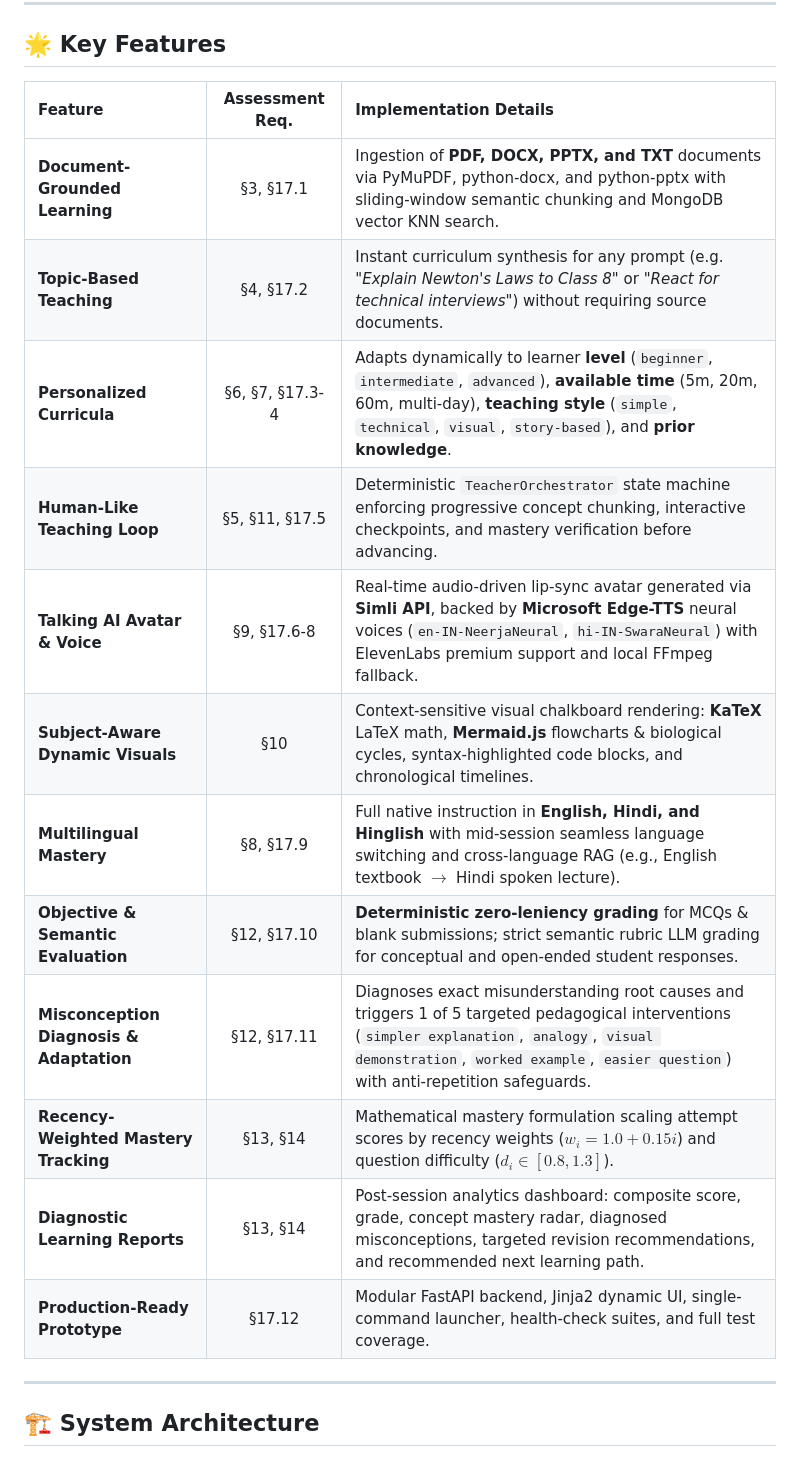
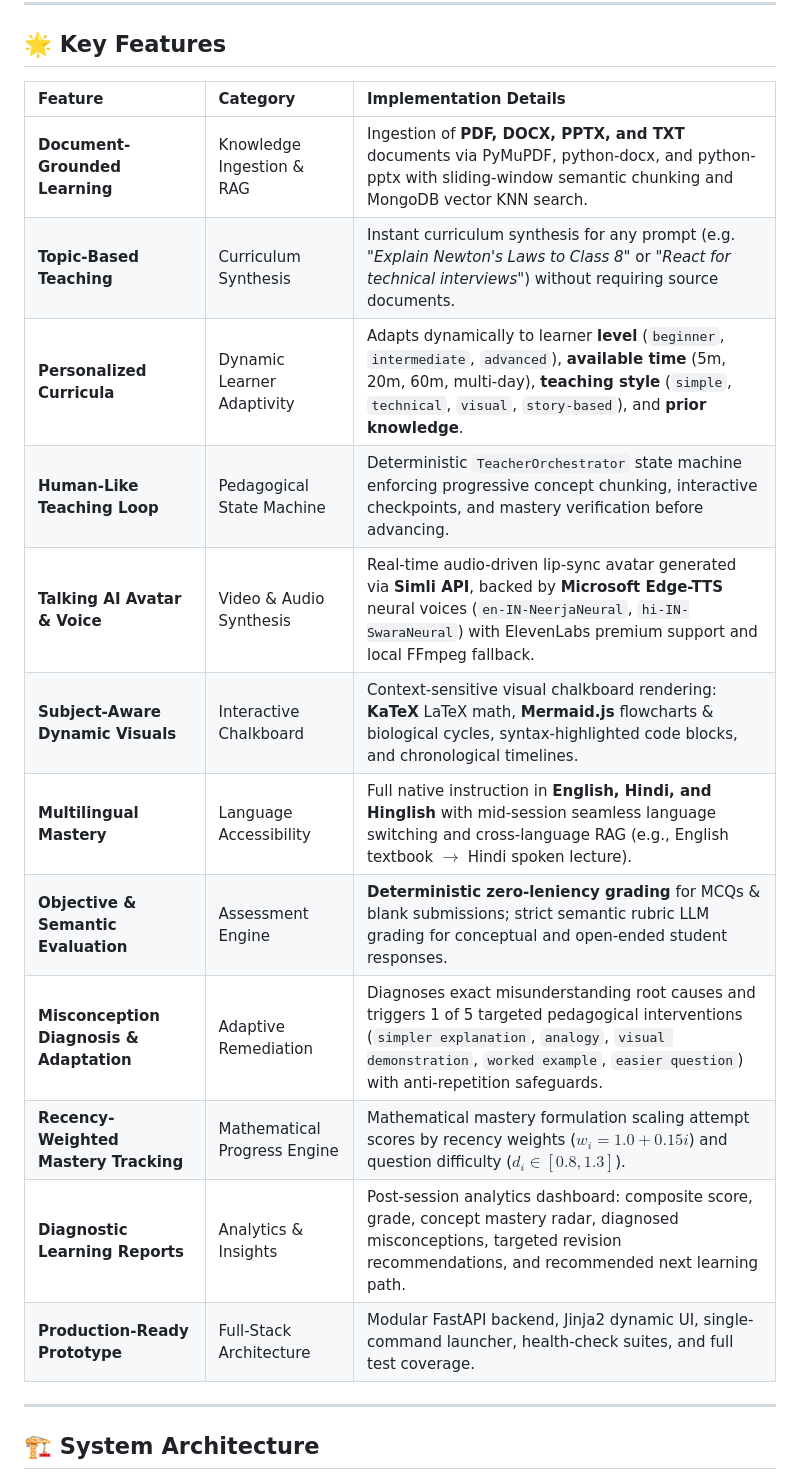
Before and after one commit to Gunjan-Bansal1/Innovation-AI-Teacher, a Markdown page: README.md, the part around one of its changes. Drawn GitHub-style.

Commit message:
docs: simplify tables in README by removing section numbers

```diff
--- a/README.md
+++ b/README.md
@@ -36,20 +36,20 @@ $$\text{Understand} \longrightarrow \text{Plan} \longrightarrow \text{Explain} \
 
 ## 🌟 Key Features
 
-| Feature | Assessment Req. | Implementation Details |
-| :--- | :---: | :--- |
-| **Document-Grounded Learning** | §3, §17.1 | Ingestion of **PDF, DOCX, PPTX, and TXT** documents via PyMuPDF, python-docx, and python-pptx with sliding-window semantic chunking and MongoDB vector KNN search. |
-| **Topic-Based Teaching** | §4, §17.2 | Instant curriculum synthesis for any prompt (e.g. *"Explain Newton's Laws to Class 8"* or *"React for technical interviews"*) without requiring source documents. |
-| **Personalized Curricula** | §6, §7, §17.3-4 | Adapts dynamically to learner **level** (`beginner`, `intermediate`, `advanced`), **available time** (5m, 20m, 60m, multi-day), **teaching style** (`simple`, `technical`, `visual`, `story-based`), and **prior knowledge**. |
-| **Human-Like Teaching Loop** | §5, §11, §17.5 | Deterministic `TeacherOrchestrator` state machine enforcing progressive concept chunking, interactive checkpoints, and mastery verification before advancing. |
-| **Talking AI Avatar & Voice** | §9, §17.6-8 | Real-time audio-driven lip-sync avatar generated via **Simli API**, backed by **Microsoft Edge-TTS** neural voices (`en-IN-NeerjaNeural`, `hi-IN-SwaraNeural`) with ElevenLabs premium support and local FFmpeg fallback. |
-| **Subject-Aware Dynamic Visuals** | §10 | Context-sensitive visual chalkboard rendering: **KaTeX** LaTeX math, **Mermaid.js** flowcharts & biological cycles, syntax-highlighted code blocks, and chronological timelines. |
-| **Multilingual Mastery** | §8, §17.9 | Full native instruction in **English, Hindi, and Hinglish** with mid-session seamless language switching and cross-language RAG (e.g., English textbook $\to$ Hindi spoken lecture). |
-| **Objective & Semantic Evaluation** | §12, §17.10 | **Deterministic zero-leniency grading** for MCQs & blank submissions; strict semantic rubric LLM grading for conceptual and open-ended student responses. |
-| **Misconception Diagnosis & Adaptation** | §12, §17.11 | Diagnoses exact misunderstanding root causes and triggers 1 of 5 targeted pedagogical interventions (`simpler explanation`, `analogy`, `visual demonstration`, `worked example`, `easier question`) with anti-repetition safeguards. |
-| **Recency-Weighted Mastery Tracking**| §13, §14 | Mathematical mastery formulation scaling attempt scores by recency weights ($w_i = 1.0 + 0.15i$) and question difficulty ($d_i \in [0.8, 1.3]$). |
-| **Diagnostic Learning Reports** | §13, §14 | Post-session analytics dashboard: composite score, grade, concept mastery radar, diagnosed misconceptions, targeted revision recommendations, and recommended next learning path. |
-| **Production-Ready Prototype** | §17.12 | Modular FastAPI backend, Jinja2 dynamic UI, single-command launcher, health-check suites, and full test coverage. |
+| Feature | Category | Implementation Details |
+| :--- | :--- | :--- |
+| **Document-Grounded Learning** | Knowledge Ingestion & RAG | Ingestion of **PDF, DOCX, PPTX, and TXT** documents via PyMuPDF, python-docx, and python-pptx with sliding-window semantic chunking and MongoDB vector KNN search. |
+| **Topic-Based Teaching** | Curriculum Synthesis | Instant curriculum synthesis for any prompt (e.g. *"Explain Newton's Laws to Class 8"* or *"React for technical interviews"*) without requiring source documents. |
+| **Personalized Curricula** | Dynamic Learner Adaptivity | Adapts dynamically to learner **level** (`beginner`, `intermediate`, `advanced`), **available time** (5m, 20m, 60m, multi-day), **teaching style** (`simple`, `technical`, `visual`, `story-based`), and **prior knowledge**. |
+| **Human-Like Teaching Loop** | Pedagogical State Machine | Deterministic `TeacherOrchestrator` state machine enforcing progressive concept chunking, interactive checkpoints, and mastery verification before advancing. |
+| **Talking AI Avatar & Voice** | Video & Audio Synthesis | Real-time audio-driven lip-sync avatar generated via **Simli API**, backed by **Microsoft Edge-TTS** neural voices (`en-IN-NeerjaNeural`, `hi-IN-SwaraNeural`) with ElevenLabs premium support and local FFmpeg fallback. |
+| **Subject-Aware Dynamic Visuals** | Interactive Chalkboard | Context-sensitive visual chalkboard rendering: **KaTeX** LaTeX math, **Mermaid.js** flowcharts & biological cycles, syntax-highlighted code blocks, and chronological timelines. |
+| **Multilingual Mastery** | Language Accessibility | Full native instruction in **English, Hindi, and Hinglish** with mid-session seamless language switching and cross-language RAG (e.g., English textbook $\to$ Hindi spoken lecture). |
+| **Objective & Semantic Evaluation** | Assessment Engine | **Deterministic zero-leniency grading** for MCQs & blank submissions; strict semantic rubric LLM grading for conceptual and open-ended student responses. |
+| **Misconception Diagnosis & Adaptation** | Adaptive Remediation | Diagnoses exact misunderstanding root causes and triggers 1 of 5 targeted pedagogical interventions (`simpler explanation`, `analogy`, `visual demonstration`, `worked example`, `easier question`) with anti-repetition safeguards. |
+| **Recency-Weighted Mastery Tracking**| Mathematical Progress Engine | Mathematical mastery formulation scaling attempt scores by recency weights ($w_i = 1.0 + 0.15i$) and question difficulty ($d_i \in [0.8, 1.3]$). |
+| **Diagnostic Learning Reports** | Analytics & Insights | Post-session analytics dashboard: composite score, grade, concept mastery radar, diagnosed misconceptions, targeted revision recommendations, and recommended next learning path. |
+| **Production-Ready Prototype** | Full-Stack Architecture | Modular FastAPI backend, Jinja2 dynamic UI, single-command launcher, health-check suites, and full test coverage. |
 
 ---
 
```
Also changed, not shown: other parts of README.md (+14 -14 lines).
